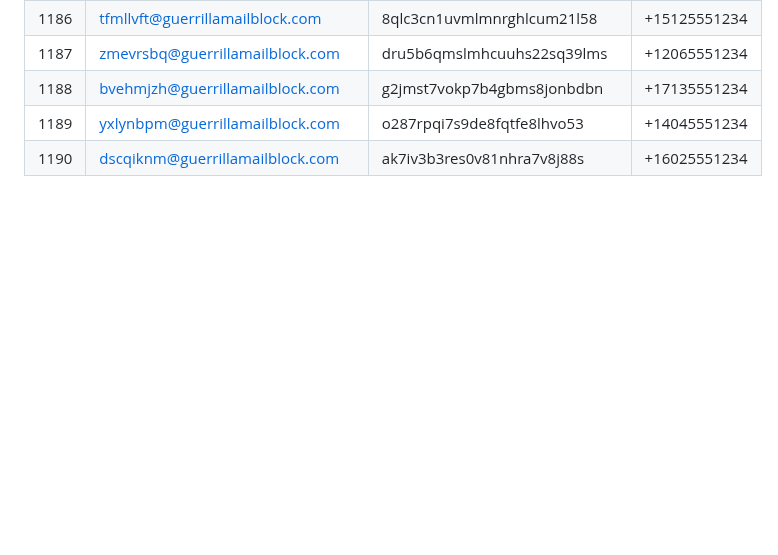
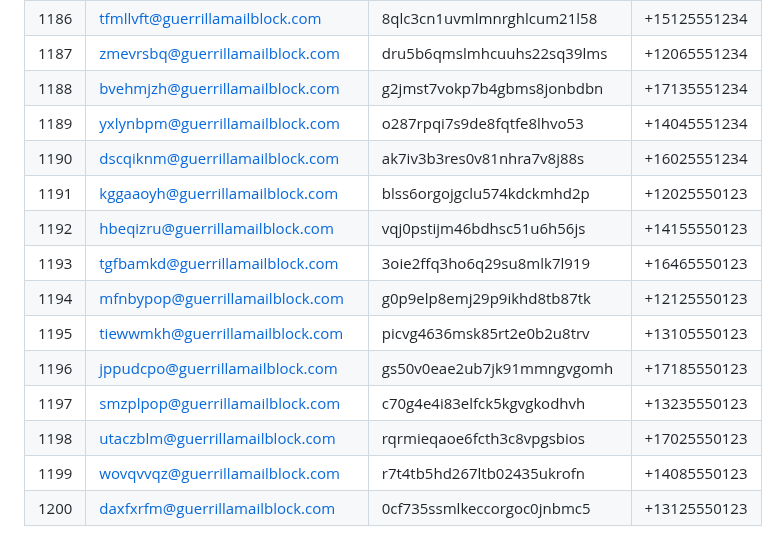
Before and after one commit to Veexdevs/Email, a Markdown page: README.md, the part around the change. Drawn GitHub-style; blank space fills up the shorter version.

Commit message:
Add 10 new entries

```diff
--- a/README.md
+++ b/README.md
@@ -1194,3 +1194,13 @@ Auto-generated temporary email and SMS number pairs.
 | 1188 | bvehmjzh@guerrillamailblock.com | g2jmst7vokp7b4gbms8jonbdbn | +17135551234 |
 | 1189 | yxlynbpm@guerrillamailblock.com | o287rpqi7s9de8fqtfe8lhvo53 | +14045551234 |
 | 1190 | dscqiknm@guerrillamailblock.com | ak7iv3b3res0v81nhra7v8j88s | +16025551234 |
+| 1191 | kggaaoyh@guerrillamailblock.com | blss6orgojgclu574kdckmhd2p | +12025550123 |
+| 1192 | hbeqizru@guerrillamailblock.com | vqj0pstijm46bdhsc51u6h56js | +14155550123 |
+| 1193 | tgfbamkd@guerrillamailblock.com | 3oie2ffq3ho6q29su8mlk7l919 | +16465550123 |
+| 1194 | mfnbypop@guerrillamailblock.com | g0p9elp8emj29p9ikhd8tb87tk | +12125550123 |
+| 1195 | tiewwmkh@guerrillamailblock.com | picvg4636msk85rt2e0b2u8trv | +13105550123 |
+| 1196 | jppudcpo@guerrillamailblock.com | gs50v0eae2ub7jk91mmngvgomh | +17185550123 |
+| 1197 | smzplpop@guerrillamailblock.com | c70g4e4i83elfck5kgvgkodhvh | +13235550123 |
+| 1198 | utaczblm@guerrillamailblock.com | rqrmieqaoe6fcth3c8vpgsbios | +17025550123 |
+| 1199 | wovqvvqz@guerrillamailblock.com | r7t4tb5hd267ltb02435ukrofn | +14085550123 |
+| 1200 | daxfxrfm@guerrillamailblock.com | 0cf735ssmlkeccorgoc0jnbmc5 | +13125550123 |
```
